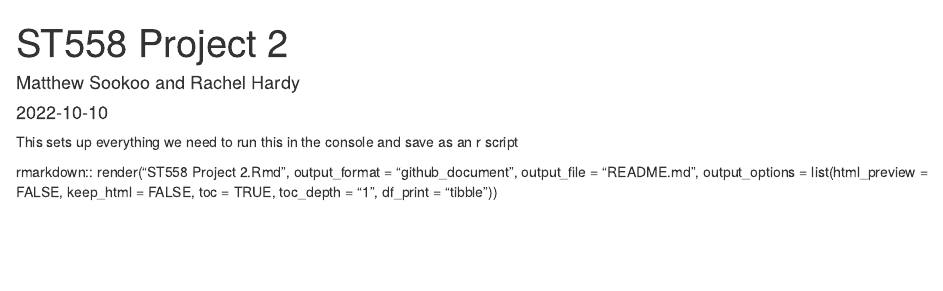
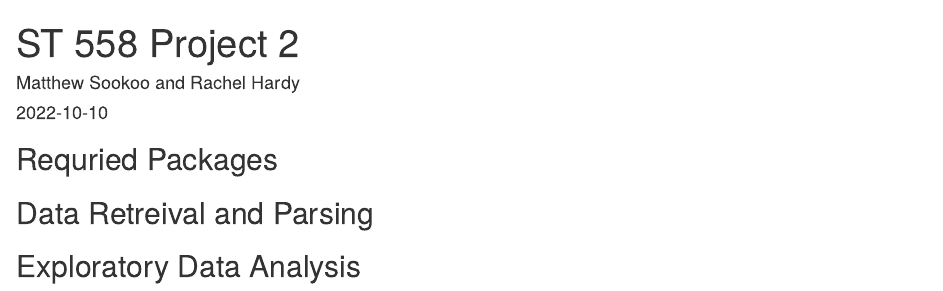
Before and after one commit to rlhardy2/ST-558-Project-2, an R Markdown document (ST558 Project 2.Rmd): the page in a window 1100 px wide, from its top. Rendered offline with R 4.5, knitr and Pandoc, with nearby package versions.

Commit message:
Updating things

````diff
--- a/ST558 Project 2.Rmd
+++ b/ST558 Project 2.Rmd
@@ -1,5 +1,5 @@
 ---
-title: "ST558 Project 2"
+title: "ST 558 Project 2"
 author: "Matthew Sookoo and Rachel Hardy"
 date: "2022-10-10"
 ---
@@ -8,10 +8,10 @@ date: "2022-10-10"
 knitr::opts_chunk$set(echo = TRUE)
 ```
 
-This sets up everything
-we need to run this in the console and save as an r script
+## Requried Packages
 
-rmarkdown:: render("ST558 Project 2.Rmd",
-                   output_format = "github_document",
-                   output_file = "README.md",
-                   output_options = list(html_preview = FALSE, keep_html = FALSE, toc = TRUE, toc_depth = "1", df_print = "tibble"))
+
+## Data Retreival and Parsing
+
+
+## Exploratory Data Analysis
````
Also changed, not shown: R script render code.R (+1 -1 lines), README.md, ST558-Project-2.html.
